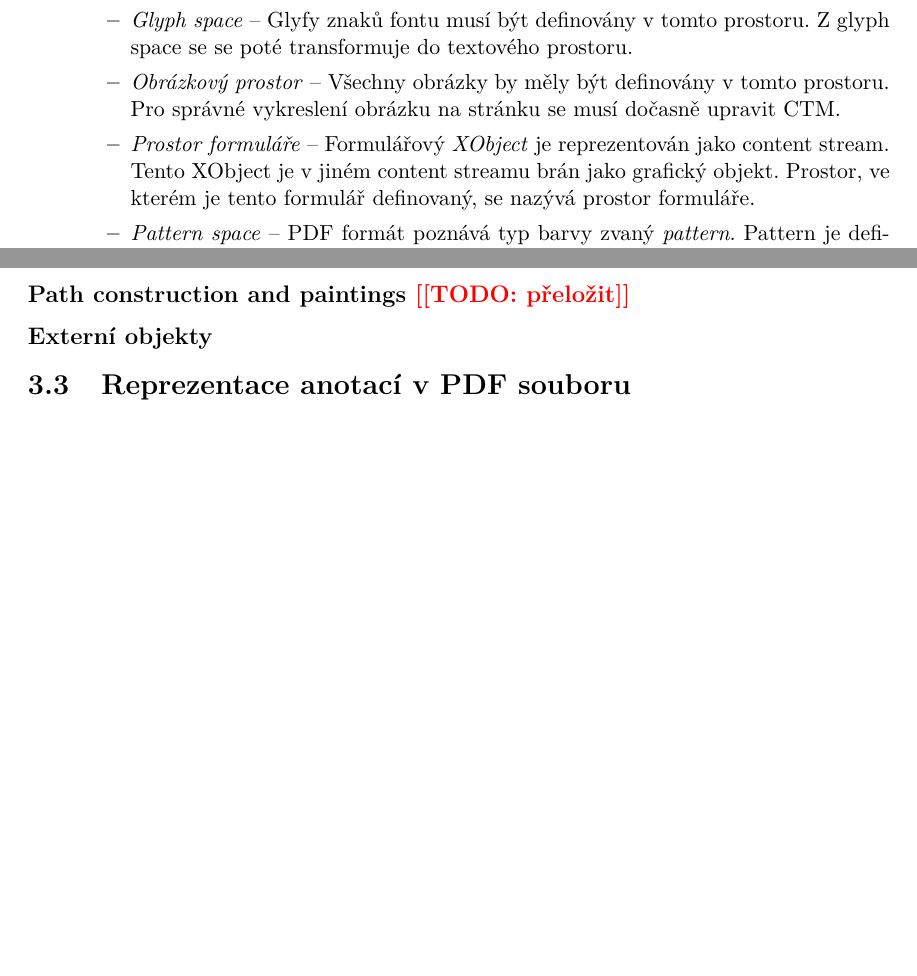
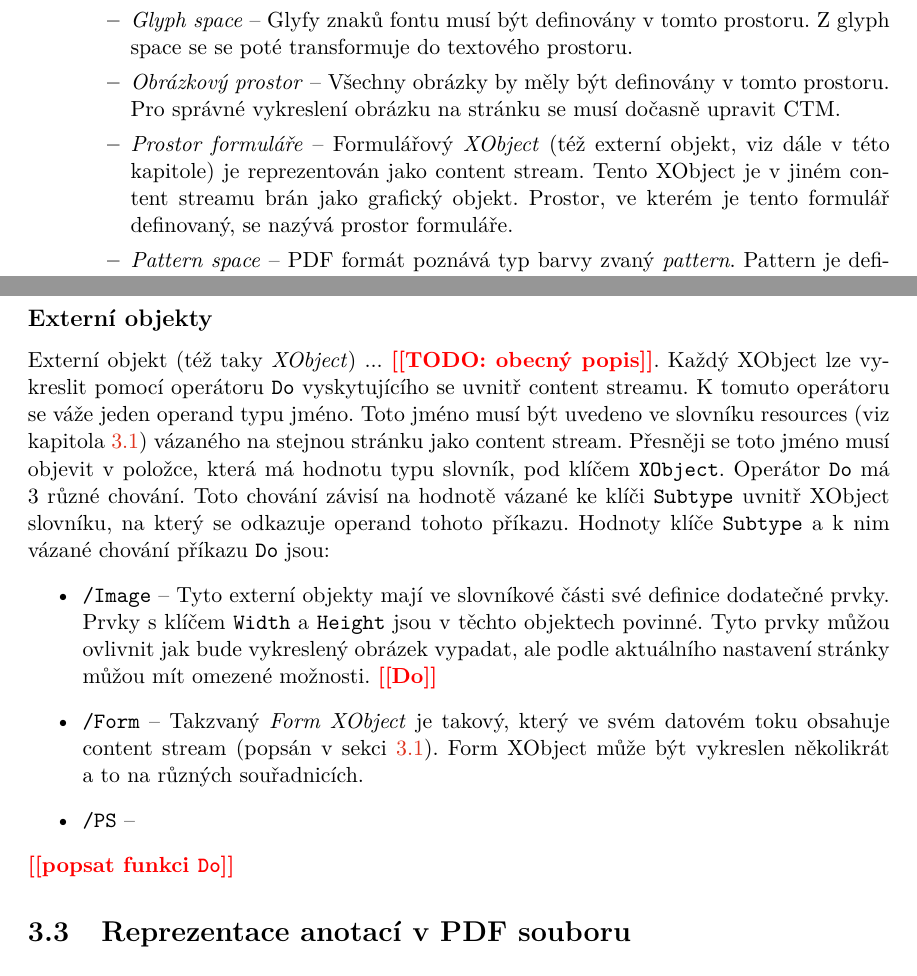
Before and after one commit to MichaelaMackova/Theses-Checker, a LaTeX thesis (theses/xmacko13-Kontrola-diplomovych-praci.tex, which reads theses/xmacko13-Kontrola-diplomovych-praci-01-kapitoly-chapters.tex): two parts of pages 18 and 20 of 26, joined at a grey line, cut so that both start at the same text, the shorter picture padded with empty space. Compiled offline with pdfLaTeX.

Commit message:
XObjects

```diff
--- a/theses/xmacko13-Kontrola-diplomovych-praci-01-kapitoly-chapters.tex
+++ b/theses/xmacko13-Kontrola-diplomovych-praci-01-kapitoly-chapters.tex
@@ -588,7 +584,8 @@ souřadnicovými systémy jsou vyznačeny na obrázku~\ref{coordinate_spaces}.
         v~tomto prostoru. Pro správné vykreslení obrázku na stránku se musí dočasně
         upravit CTM.
 
-        \item \emph{Prostor formuláře} -- Formulářový \emph{XObject} je
+        \item \emph{Prostor formuláře} -- Formulářový \emph{XObject} (též externí
+        objekt, viz dále v~této kapitole) je
         reprezentován jako content stream. Tento XObject je v~jiném content streamu
         brán jako grafický objekt. Prostor, ve kterém je tento formulář definovaný,
         se nazývá prostor formuláře.
@@ -647,14 +644,33 @@ struktury graphics state.
 
 
 
+%---------- 3.2.3 Externí objekty ----------
+\subsection*{Externí objekty}
+Externí objekt (též taky \emph{XObject}) ... \todo{TODO: obecný popis}.
+Každý XObject lze vykreslit pomocí operátoru \texttt{Do} vyskytujícího se uvnitř
+content streamu. K~tomuto operátoru se váže jeden operand typu jméno. Toto jméno
+musí být uvedeno ve slovníku resources (viz kapitola~\ref{resources}) vázaného
+na stejnou stránku jako content stream. Přesněji se toto jméno musí objevit
+v~položce, která má hodnotu typu slovník, pod klíčem \texttt{XObject}. Operátor
+\texttt{Do} má 3 různé chování. Toto chování závisí na hodnotě vázané ke klíči
+\texttt{Subtype} uvnitř XObject slovníku, na který se odkazuje operand tohoto
+příkazu. Hodnoty klíče \texttt{Subtype} a~k nim vázané chování příkazu
+\texttt{Do} jsou:
+\begin{itemize}
+    \item \texttt{/Image} -- Tyto externí objekty mají ve slovníkové části své
+    definice dodatečné prvky. Prvky s~klíčem \texttt{Width} a~\texttt{Height}
+    jsou v~těchto objektech povinné. Tyto prvky můžou ovlivnit jak bude
+    vykreslený obrázek vypadat, ale podle aktuálního nastavení stránky můžou mít
+    omezené možnosti. \todo{Do}
 
-%---------- 3.2.4 Path construction and paintings ----------
-\subsection*{Path construction and paintings \todo{TODO: přeložit}}
+    \item \texttt{/Form} -- Takzvaný \emph{Form XObject} je takový, který ve svém
+    datovém toku obsahuje content stream (popsán v~sekci~\ref{content_streams}).
+    Form XObject může být vykreslen několikrát a~to na různých souřadnicích.
 
 
-%---------- 3.2.5 Externí objekty ----------
-\subsection*{Externí objekty}
-
+    \item \texttt{/PS} --
+\end{itemize}
+\todo{popsat funkci \texttt{Do}}
 
 
 %#######################    3.3 Reprezentace anotací v PDF souboru    #######################
```
Also changed, not shown: theses/xmacko13-Kontrola-diplomovych-praci.pdf, theses/xmacko13-Kontrola-diplomovych-praci-01-kapitoly-chapters.tex (28 more changed lines).
